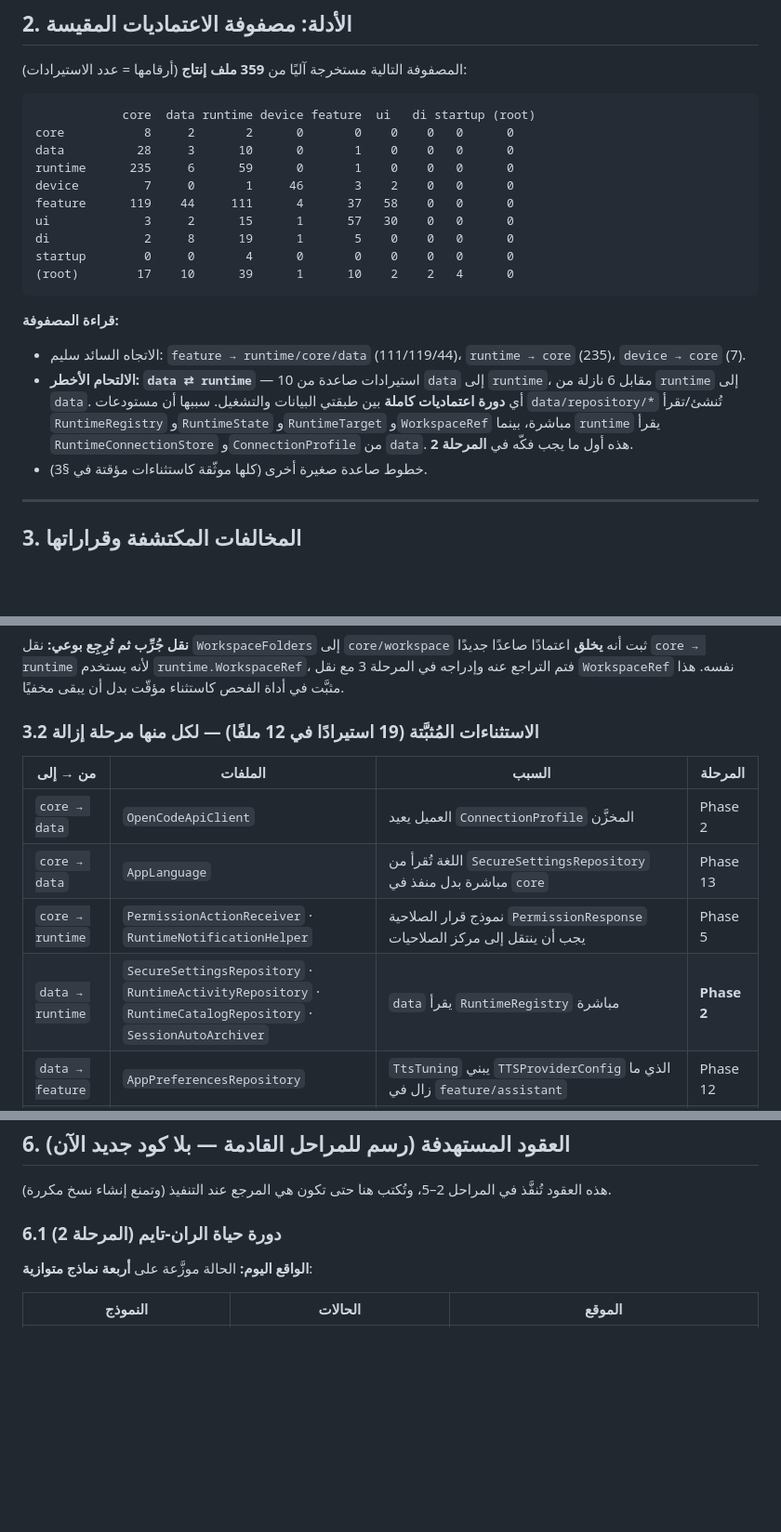
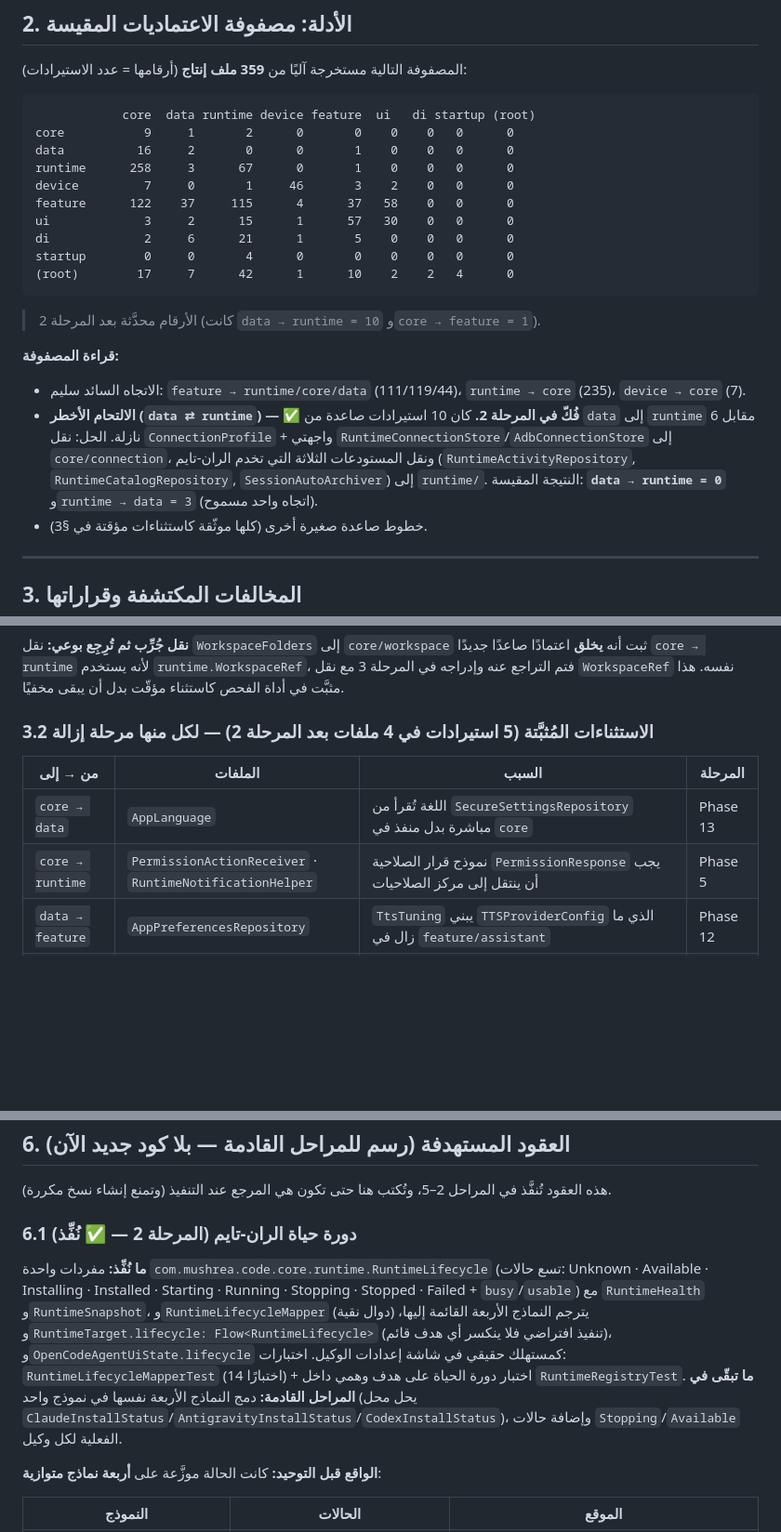
Before and after one commit to hishamalmushrea-cloud/Mushrea.AI, a Markdown page: docs/architecture/ARCHITECTURE.md, 3 parts joined by grey strips. Shown at 93% size. Drawn GitHub-style; blank space fills up the shorter version.

````diff
--- a/docs/architecture/ARCHITECTURE.md
+++ b/docs/architecture/ARCHITECTURE.md
@@ -38,21 +38,22 @@ core  <  data  <  runtime  <  device  <  feature  <  ui
 
 ```
             core  data runtime device feature  ui   di startup (root)
-core           8     2       2      0       0    0    0   0      0
-data          28     3      10      0       1    0    0   0      0
-runtime      235     6      59      0       1    0    0   0      0
+core           9     1       2      0       0    0    0   0      0
+data          16     2       0      0       1    0    0   0      0
+runtime      258     3      67      0       1    0    0   0      0
 device         7     0       1     46       3    2    0   0      0
-feature      119    44     111      4      37   58    0   0      0
+feature      122    37     115      4      37   58    0   0      0
 ui             3     2      15      1      57   30    0   0      0
-di             2     8      19      1       5    0    0   0      0
+di             2     6      21      1       5    0    0   0      0
 startup        0     0       4      0       0    0    0   0      0
-(root)        17    10      39      1      10    2    2   4      0
+(root)        17     7      42      1      10    2    2   4      0
 ```
+> الأرقام محدَّثة بعد المرحلة 2 (كانت `data → runtime = 10` و`core → feature = 1`).
 
 **قراءة المصفوفة:**
 
 - الاتجاه السائد سليم: `feature → runtime/core/data` (111/119/44)، `runtime → core` (235)، `device → core` (7).
-- **الالتحام الأخطر: `data ⇄ runtime`** — 10 استيرادات صاعدة من `data` إلى `runtime`، مقابل 6 نازلة من `runtime` إلى `data`. أي **دورة اعتماديات كاملة** بين طبقتي البيانات والتشغيل. سببها أن مستودعات `data/repository/*` تُنشئ/تقرأ `RuntimeRegistry` و`RuntimeState` و`RuntimeTarget` و`WorkspaceRef` مباشرة، بينما `runtime` يقرأ `RuntimeConnectionStore` و`ConnectionProfile` من `data`. هذه أول ما يجب فكّه في **المرحلة 2**.
+- **الالتحام الأخطر (`data ⇄ runtime`) — ✅ فُكّ في المرحلة 2.** كان 10 استيرادات صاعدة من `data` إلى `runtime` مقابل 6 نازلة. الحل: نقل `ConnectionProfile` + واجهتي `RuntimeConnectionStore`/`AdbConnectionStore` إلى `core/connection`، ونقل المستودعات الثلاثة التي تخدم الران‑تايم (`RuntimeActivityRepository`, `RuntimeCatalogRepository`, `SessionAutoArchiver`) إلى `runtime/`. النتيجة المقيسة: **`data → runtime = 0`** و`runtime → data = 3` (اتجاه واحد مسموح).
 - خطوط صاعدة صغيرة أخرى (كلها موثّقة كاستثناءات مؤقتة في §3).
 
 ---
@@ -71,14 +72,12 @@ startup        0     0       4      0       0    0    0   0      0
 
 **نقل جُرِّب ثم تُرِجِع بوعي:** نقل `WorkspaceFolders` إلى `core/workspace` ثبت أنه **يخلق** اعتمادًا صاعدًا جديدًا `core → runtime` لأنه يستخدم `runtime.WorkspaceRef`، فتم التراجع عنه وإدراجه في المرحلة 3 مع نقل `WorkspaceRef` نفسه. هذا مثبَّت في أداة الفحص كاستثناء مؤقّت بدل أن يبقى مخفيًا.
 
-### 3.2 الاستثناءات المُثبَّتة (19 استيرادًا في 12 ملفًا) — لكل منها مرحلة إزالة
+### 3.2 الاستثناءات المُثبَّتة (5 استيرادات في 4 ملفات بعد المرحلة 2) — لكل منها مرحلة إزالة
 
 | من → إلى | الملفات | السبب | المرحلة |
 |---|---|---|---|
-| `core → data` | `OpenCodeApiClient` | العميل يعيد `ConnectionProfile` المخزَّن | Phase 2 |
 | `core → data` | `AppLanguage` | اللغة تُقرأ من `SecureSettingsRepository` مباشرة بدل منفذ في `core` | Phase 13 |
 | `core → runtime` | `PermissionActionReceiver` · `RuntimeNotificationHelper` | نموذج قرار الصلاحية `PermissionResponse` يجب أن ينتقل إلى مركز الصلاحيات | Phase 5 |
-| `data → runtime` | `SecureSettingsRepository` · `RuntimeActivityRepository` · `RuntimeCatalogRepository` · `SessionAutoArchiver` | `data` يقرأ `RuntimeRegistry` مباشرة | **Phase 2** |
 | `data → feature` | `AppPreferencesRepository` | `TtsTuning` يبني `TTSProviderConfig` الذي ما زال في `feature/assistant` | Phase 12 |
 | `device → feature` | `CallAgentService` | وكيل المكالمات يقود `SpeechRecognizerManager`/`TTSManager` مباشرة بدل منفذ صوتي | Phase 12 |
 | `runtime → feature` | `ClaudeWorkspaceFiles` | `WorkspaceFolders` يجب أن ينتقل إلى `core/workspace` مع `WorkspaceRef` | Phase 3 |
@@ -184,9 +183,12 @@ python3 scripts/check_architecture.py --matrix  # + طباعة المصفوفة
 
 هذه العقود تُنفَّذ في المراحل 2–5، وتُكتب هنا حتى تكون هي المرجع عند التنفيذ (وتمنع إنشاء نسخ مكررة).
 
-### 6.1 دورة حياة الران‑تايم (المرحلة 2)
+### 6.1 دورة حياة الران‑تايم (المرحلة 2 — ✅ نُفِّذ)
 
-**الواقع اليوم:** الحالة موزَّعة على **أربعة نماذج متوازية**:
+**ما نُفِّذ:** مفردات واحدة `com.mushrea.code.core.runtime.RuntimeLifecycle` (تسع حالات: Unknown · Available · Installing · Installed · Starting · Running · Stopping · Stopped · Failed + `busy`/`usable`) مع `RuntimeHealth` و`RuntimeSnapshot`، و`RuntimeLifecycleMapper` (دوال نقية) يترجم النماذج الأربعة القائمة إليها، و`RuntimeTarget.lifecycle: Flow<RuntimeLifecycle>` (تنفيذ افتراضي فلا ينكسر أي هدف قائم)، و`OpenCodeAgentUiState.lifecycle` كمستهلك حقيقي في شاشة إعدادات الوكيل. اختبارات: `RuntimeLifecycleMapperTest` (14 اختبارًا) + اختبار دورة الحياة على هدف وهمي داخل `RuntimeRegistryTest`.
+**ما تبقّى في المراحل القادمة:** دمج النماذج الأربعة نفسها في نموذج واحد (يحل محل `ClaudeInstallStatus`/`AntigravityInstallStatus`/`CodexInstallStatus`)، وإضافة حالات `Stopping`/`Available` الفعلية لكل وكيل.
+
+**الواقع قبل التوحيد:** كانت الحالة موزَّعة على **أربعة نماذج متوازية**:
 
 | النموذج | الحالات | الموقع |
 |---|---|---|
````
Also changed, not shown: docs/development/DEVELOPMENT_LOG.md (+19 -0 lines), docs/runtime/RUNTIME_MANAGER.md (added, +125 -0 lines).
